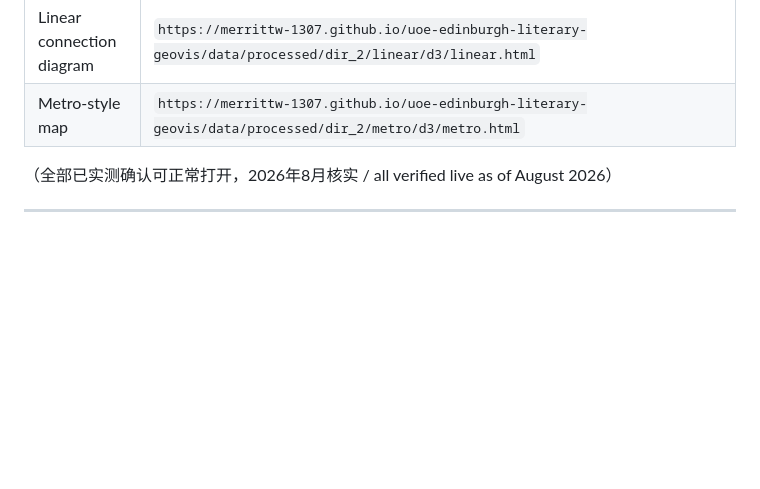
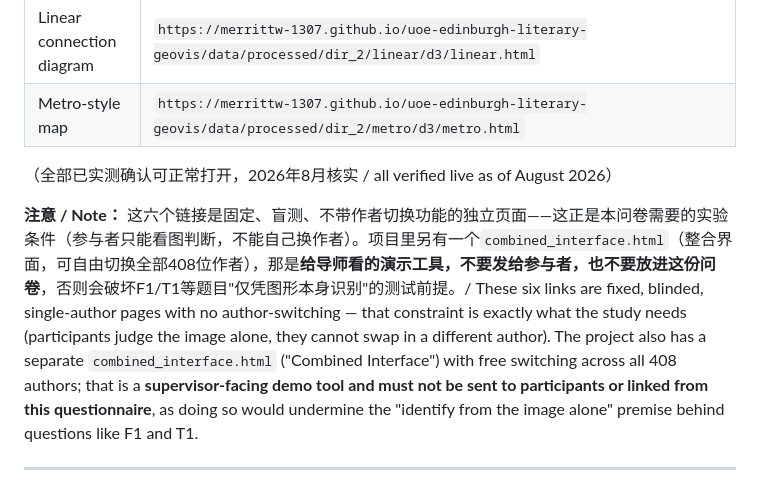
Before and after one commit to merrittw-1307/uoe-edinburgh-literary-geovis, a Markdown page: ethics/user_study_questionnaire.md, the part around the change. Drawn GitHub-style; blank space fills up the shorter version.

```diff
--- a/ethics/user_study_questionnaire.md
+++ b/ethics/user_study_questionnaire.md
@@ -195,6 +195,8 @@
 
 （全部已实测确认可正常打开，2026年8月核实 / all verified live as of August 2026）
 
+**注意 / Note：** 这六个链接是固定、盲测、不带作者切换功能的独立页面——这正是本问卷需要的实验条件（参与者只能看图判断，不能自己换作者）。项目里另有一个`combined_interface.html`（整合界面，可自由切换全部408位作者），那是**给导师看的演示工具，不要发给参与者，也不要放进这份问卷**，否则会破坏F1/T1等题目"仅凭图形本身识别"的测试前提。/ These six links are fixed, blinded, single-author pages with no author-switching — that constraint is exactly what the study needs (participants judge the image alone, they cannot swap in a different author). The project also has a separate `combined_interface.html` ("Combined Interface") with free switching across all 408 authors; that is a **supervisor-facing demo tool and must not be sent to participants or linked from this questionnaire**, as doing so would undermine the "identify from the image alone" premise behind questions like F1 and T1.
+
 ---
 
 ## 题目清单一览（给你自己核对用，不给参与者看）/ Question Count Summary (for your own reference)
```
Also changed, not shown: ethics/user_study_handbook.md (+6 -0 lines).
